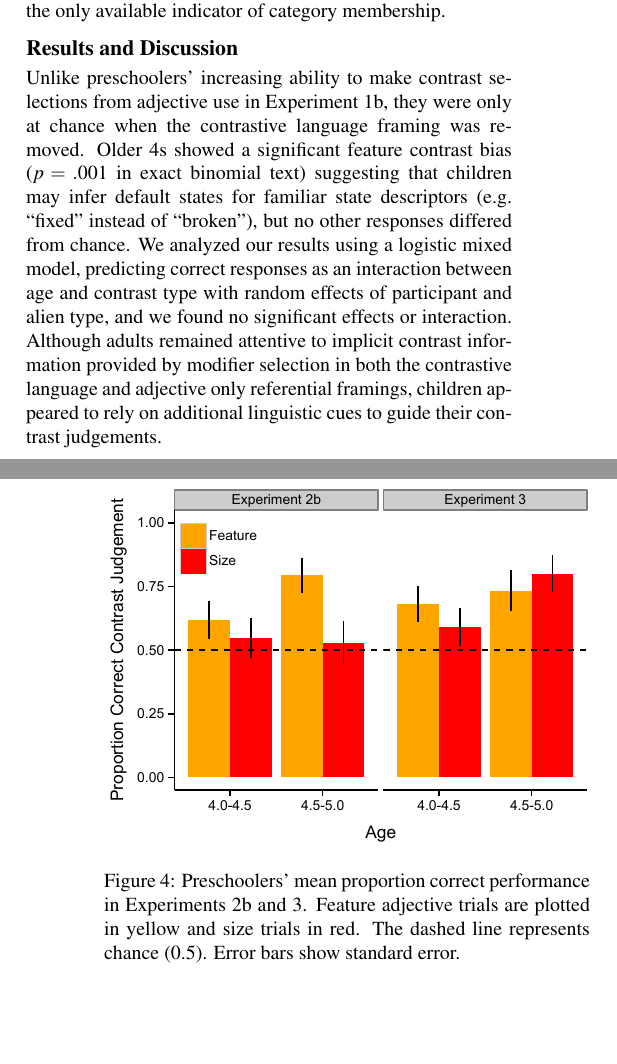
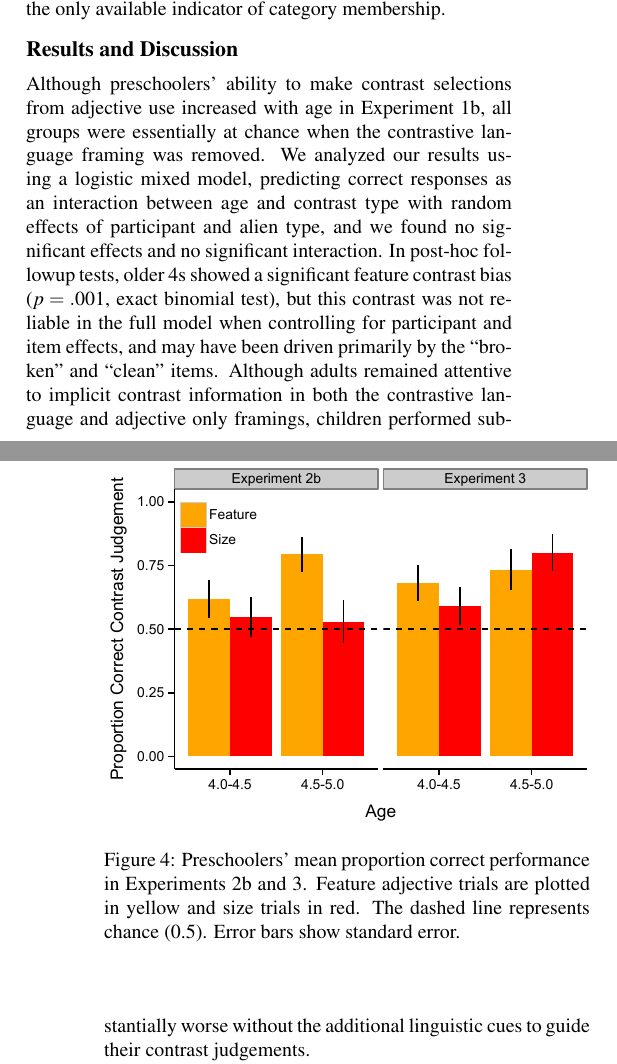
Before and after one commit to ahorowit/aliens_alts, a LaTeX paper (aliens_alts.tex): two parts of the columns of pages 4 and 5 of 6, joined at a grey line, cut so that both start at the same text, the shorter picture padded with empty space. Compiled offline with pdfLaTeX.

Commit message:
ali mike meeting edits

```diff
--- a/aliens_alts.tex
+++ b/aliens_alts.tex
@@ -228,7 +228,7 @@ Procedures were identical to Experiment 1b with the exception that the referenti
 
 \subsection{Results and Discussion}
 
-Unlike preschoolers' increasing ability to make contrast selections from adjective use in Experiment 1b, they were only at chance when the contrastive language framing was removed.  Older 4s showed a significant feature contrast bias ($p  = .001$ in exact binomial text) suggesting that children may infer default states for familiar state descriptors (e.g. ``fixed'' instead of ``broken''), but no other responses differed from chance.  We analyzed our results using a logistic mixed model, predicting correct responses as an interaction between age and contrast type with random effects of participant and alien type, and we found no significant effects or interaction.  Although adults remained attentive to implicit contrast information provided by modifier selection in both the contrastive language and adjective only referential framings, children appeared to rely on additional linguistic cues to guide their contrast judgements.
+Although preschoolers' ability to make contrast selections from adjective use increased with age in Experiment 1b, all groups were essentially at chance when the contrastive language framing was removed.  We analyzed our results using a logistic mixed model, predicting correct responses as an interaction between age and contrast type with random effects of participant and alien type, and we found no significant effects and no significant interaction. In post-hoc followup tests, older 4s showed a significant feature contrast bias ($p  = .001$, exact binomial test), but this contrast was not reliable in the full model when controlling for participant and item effects, and may have been driven primarily by the ``broken'' and ``clean'' items. Although adults remained attentive to implicit contrast information in both the contrastive language and adjective only framings, children performed substantially worse without the additional linguistic cues to guide their contrast judgements.
 
 
 
```
